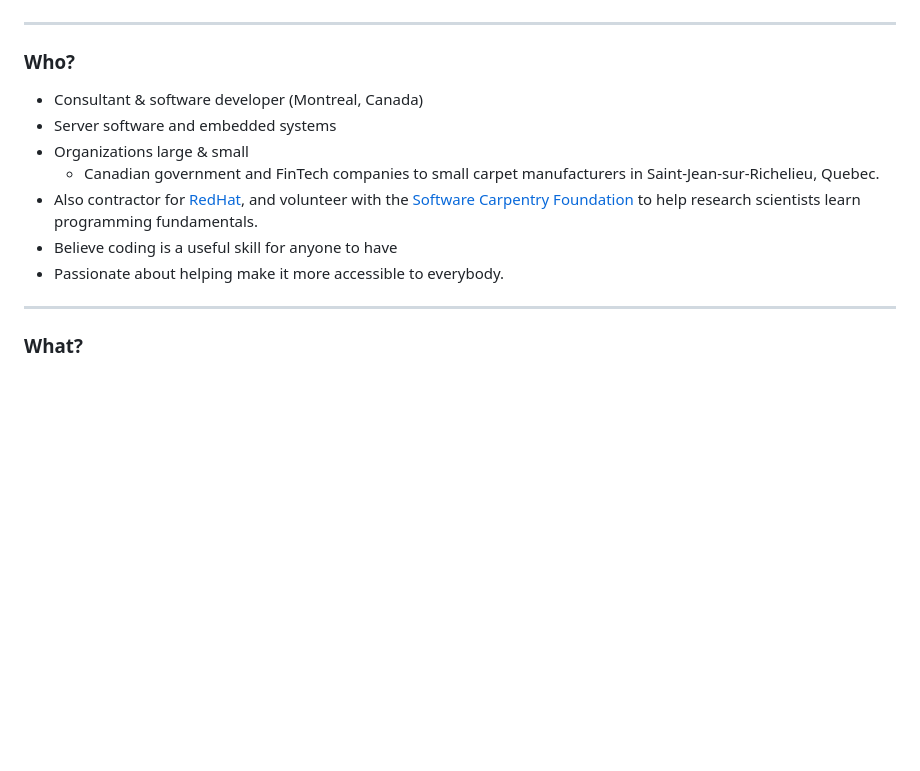
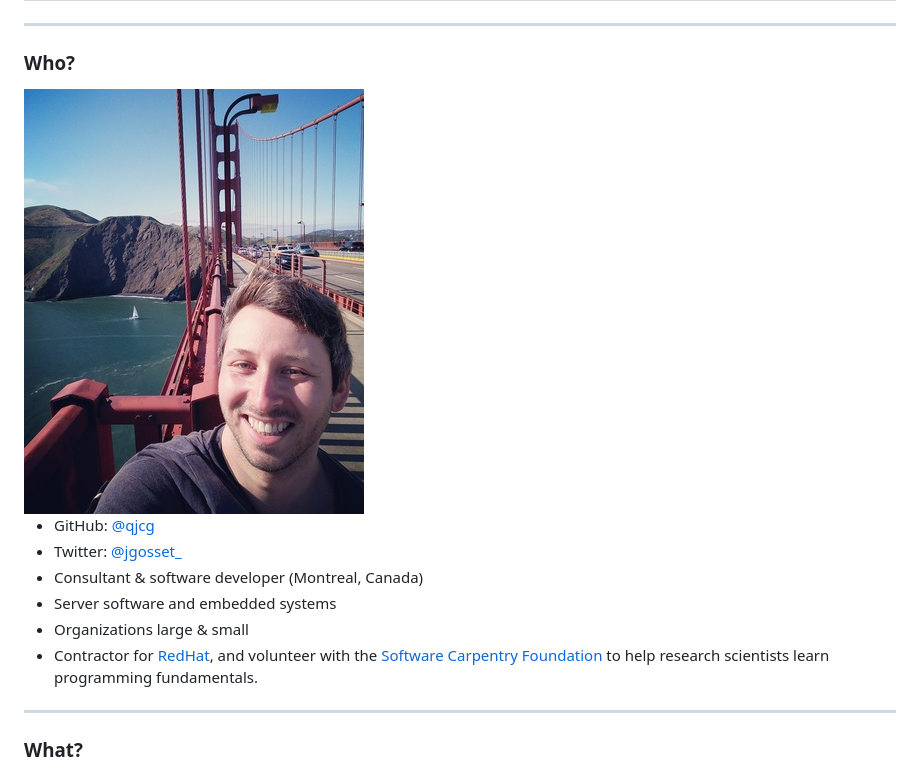
Before and after one commit to qjcg/talks, a Markdown page: go-scratch-that-itch/slides.md, the part around the change. Drawn GitHub-style; pictures changed too: go-scratch-that-itch/img/avatar_small.jpg (added); blank space fills up the shorter version.

Commit message:
Update slides

```diff
--- a/go-scratch-that-itch/slides.md
+++ b/go-scratch-that-itch/slides.md
@@ -18,17 +18,15 @@ style: style.css
 
 ### Who?
 
+<img class="bioimg" src="img/avatar_small.jpg" />
 
-
+- GitHub: [@qjcg](https://github.com/qjcg)
+- Twitter: [@jgosset_](https://twitter.com/jgosset_)
 - Consultant & software developer (Montreal, Canada)
 - Server software and embedded systems
 - Organizations large & small
-    - Canadian government and FinTech companies to small carpet manufacturers in
-      Saint-Jean-sur-Richelieu, Quebec.
-- Also contractor for [RedHat], and volunteer with the [Software Carpentry
+- Contractor for [RedHat], and volunteer with the [Software Carpentry
   Foundation] to help research scientists learn programming fundamentals.
-- Believe coding is a useful skill for anyone to have
-- Passionate about helping make it more accessible to everybody.
 
 [RedHat]: https://www.redhat.com
 [Software Carpentry Foundation]: https://software-carpentry.org
```
Also changed, not shown: go-scratch-that-itch/img/avatar.jpg (added), 2 other files.
